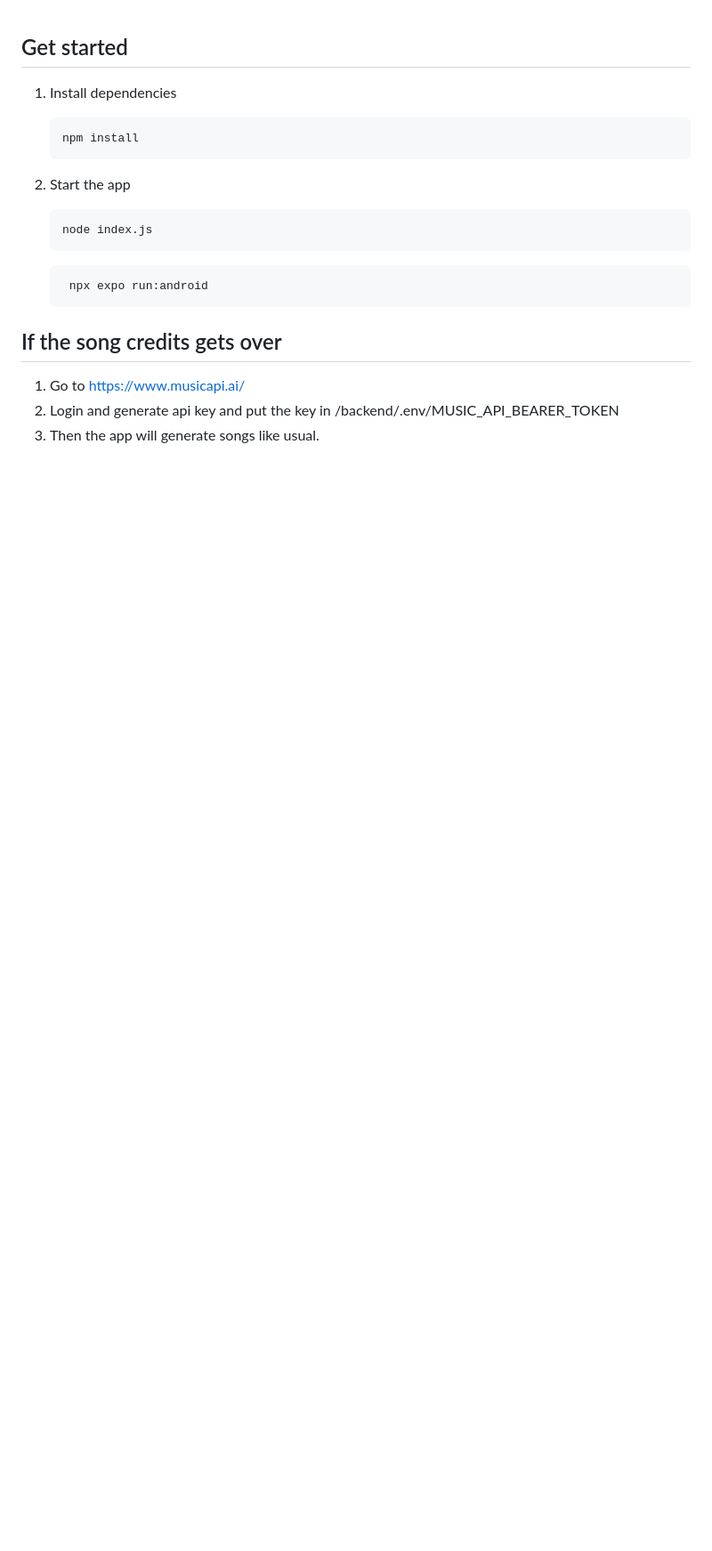
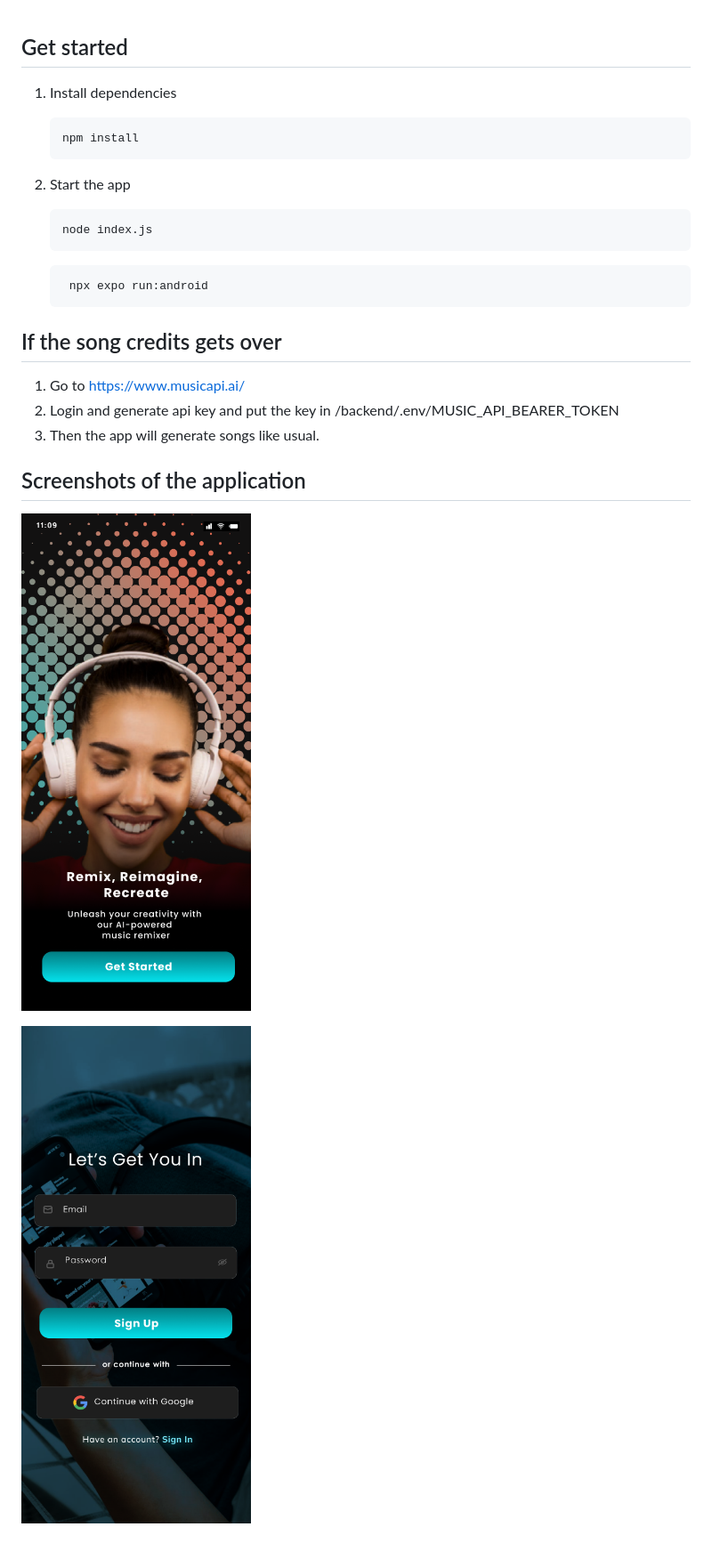
Before and after one commit to sueson/AI-song-generator-app, a Markdown page: README.md, the part around the change. Shown: that part at 89% size. Rendered like a GitHub page; pictures changed too: assets/images/Sign up.png (added), assets/images/onboarding page.png (added); blank space fills up the shorter version.

```diff
--- a/README.md
+++ b/README.md
@@ -21,3 +21,9 @@
 1. Go to https://www.musicapi.ai/
 2. Login and generate api key and put the key in /backend/.env/MUSIC_API_BEARER_TOKEN
 3. Then the app will generate songs like usual.
+
+## Screenshots of the application
+
+![onBoarding Page](./assets/images/onboarding%20page.png)
+
+![Sign-up Page](./assets/images/Sign%20up.png)
```
Also changed, not shown: assets/images/Home-screen.png (added), assets/images/Sign in.png (added), assets/images/Song player-screen.png (added), assets/images/api-song.png (added).
